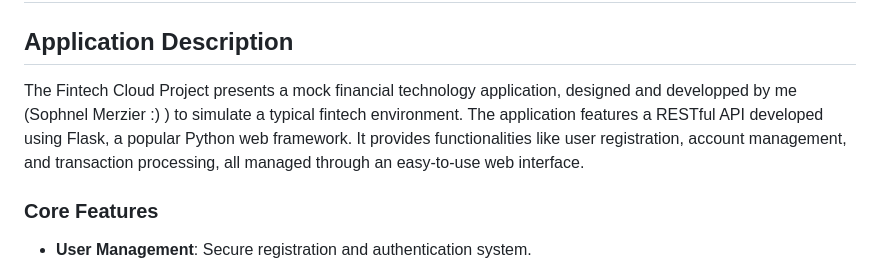
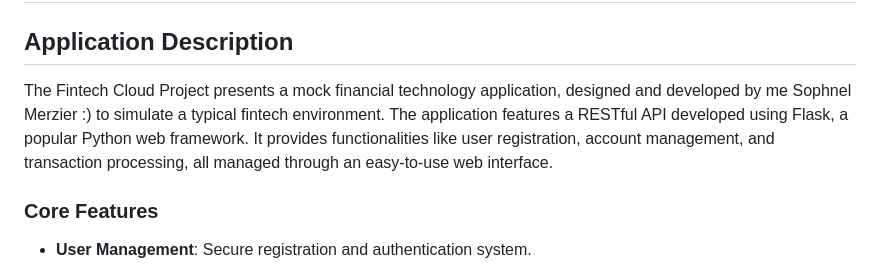
Before and after one commit to bobocuillere/DevOpsProject-FintechAPP-AWS-Terraform, a Markdown page: README.md, the part around the change. Rendered like a GitHub page.

```diff
--- a/README.md
+++ b/README.md
@@ -2,7 +2,7 @@
 
 ## Application Description
 
-The Fintech Cloud Project presents a mock financial technology application, designed and developped by me (Sophnel Merzier :) ) to simulate a typical fintech environment. The application features a RESTful API developed using Flask, a popular Python web framework. It provides functionalities like user registration, account management, and transaction processing, all managed through an easy-to-use web interface.
+The Fintech Cloud Project presents a mock financial technology application, designed and developed by me Sophnel Merzier :) to simulate a typical fintech environment. The application features a RESTful API developed using Flask, a popular Python web framework. It provides functionalities like user registration, account management, and transaction processing, all managed through an easy-to-use web interface.
 
 ### Core Features
 
```
